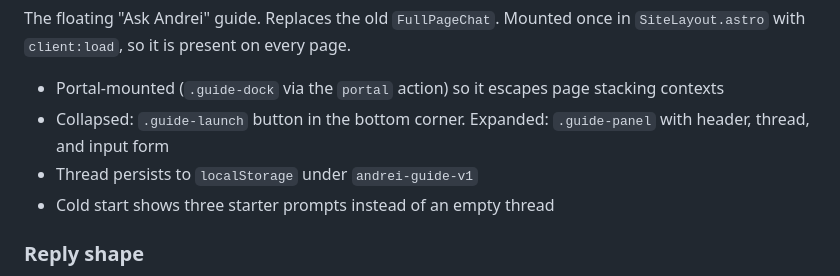
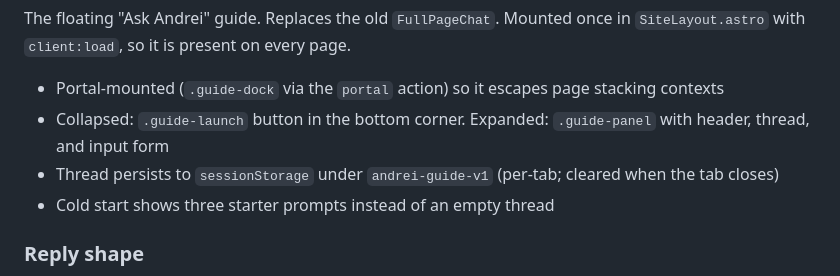
Before and after one commit to andreicstoica/personal-site, a Markdown page: docs/components.md, the part around the change. Drawn GitHub-style.

Commit message:
docs: Correct the guide thread storage to sessionStorage

```diff
--- a/docs/components.md
+++ b/docs/components.md
@@ -167,7 +167,7 @@ The floating "Ask Andrei" guide. Replaces the old `FullPageChat`. Mounted once i
 
 - Portal-mounted (`.guide-dock` via the `portal` action) so it escapes page stacking contexts
 - Collapsed: `.guide-launch` button in the bottom corner. Expanded: `.guide-panel` with header, thread, and input form
-- Thread persists to `localStorage` under `andrei-guide-v1`
+- Thread persists to `sessionStorage` under `andrei-guide-v1` (per-tab; cleared when the tab closes)
 - Cold start shows three starter prompts instead of an empty thread
 
 ### Reply shape
```
